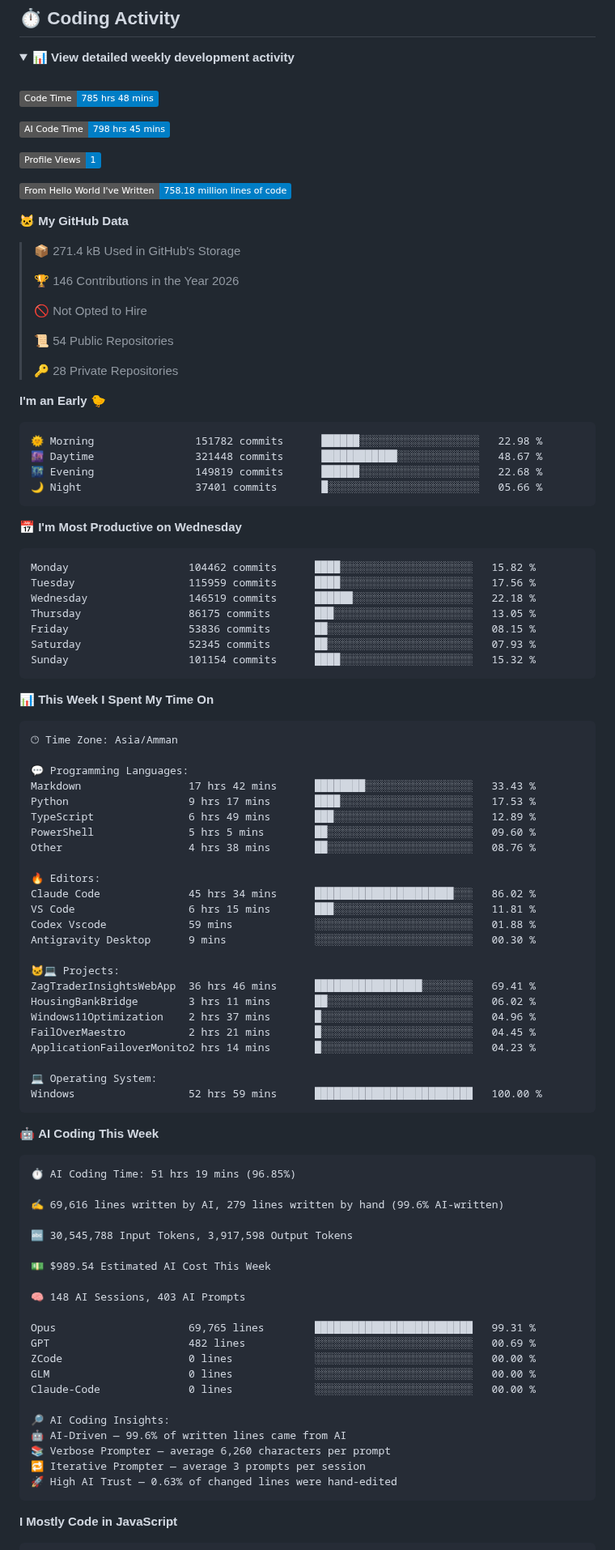
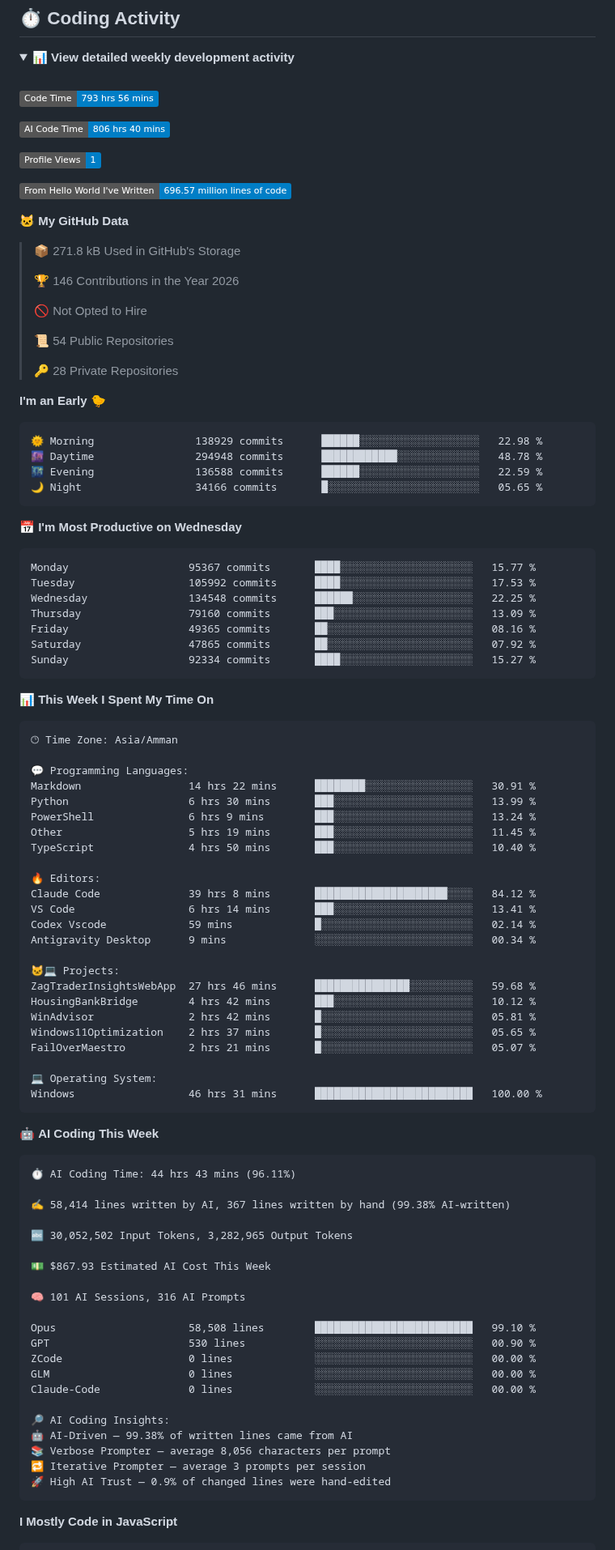
Before and after one commit to Talal-Sharaa/Talal-Sharaa, a Markdown page: README.md, the part around one of its changes. Shown at 81% size. GitHub-like rendering; folded sections open; badges without logos.

Commit message:
Updated with Dev Metrics

````diff
--- a/README.md
+++ b/README.md
@@ -145,17 +145,17 @@ The project focuses on making the underlying information easier to search, navig
 <br />
 
 <!--START_SECTION:waka-->
-![Code Time](http://img.shields.io/badge/Code%20Time-785%20hrs%2048%20mins-blue?style=flat)
+![Code Time](http://img.shields.io/badge/Code%20Time-793%20hrs%2056%20mins-blue?style=flat)
 
-![AI Code Time](http://img.shields.io/badge/AI%20Code%20Time-798%20hrs%2045%20mins-blue?style=flat)
+![AI Code Time](http://img.shields.io/badge/AI%20Code%20Time-806%20hrs%2040%20mins-blue?style=flat)
 
 ![Profile Views](http://img.shields.io/badge/Profile%20Views-1-blue?style=flat)
 
-![Lines of code](https://img.shields.io/badge/From%20Hello%20World%20I%27ve%20Written-758.18%20million%20lines%20of%20code-blue?style=flat)
+![Lines of code](https://img.shields.io/badge/From%20Hello%20World%20I%27ve%20Written-696.57%20million%20lines%20of%20code-blue?style=flat)
 
 **🐱 My GitHub Data**
 
-> 📦 271.4 kB Used in GitHub's Storage
+> 📦 271.8 kB Used in GitHub's Storage
  >
 > 🏆 146 Contributions in the Year 2026
  >
@@ -168,21 +168,21 @@ The project focuses on making the underlying information easier to search, navig
 **I'm an Early 🐤**
 
 ```text
-🌞 Morning                151782 commits      ██████░░░░░░░░░░░░░░░░░░░   22.98 %
-🌆 Daytime                321448 commits      ████████████░░░░░░░░░░░░░   48.67 %
-🌃 Evening                149819 commits      ██████░░░░░░░░░░░░░░░░░░░   22.68 %
-🌙 Night                  37401 commits       █░░░░░░░░░░░░░░░░░░░░░░░░   05.66 %
+🌞 Morning                138929 commits      ██████░░░░░░░░░░░░░░░░░░░   22.98 %
+🌆 Daytime                294948 commits      ████████████░░░░░░░░░░░░░   48.78 %
+🌃 Evening                136588 commits      ██████░░░░░░░░░░░░░░░░░░░   22.59 %
+🌙 Night                  34166 commits       █░░░░░░░░░░░░░░░░░░░░░░░░   05.65 %
 ```
 📅 **I'm Most Productive on Wednesday**
 
 ```text
-Monday                   104462 commits      ████░░░░░░░░░░░░░░░░░░░░░   15.82 %
-Tuesday                  115959 commits      ████░░░░░░░░░░░░░░░░░░░░░   17.56 %
-Wednesday                146519 commits      ██████░░░░░░░░░░░░░░░░░░░   22.18 %
-Thursday                 86175 commits       ███░░░░░░░░░░░░░░░░░░░░░░   13.05 %
-Friday                   53836 commits       ██░░░░░░░░░░░░░░░░░░░░░░░   08.15 %
-Saturday                 52345 commits       ██░░░░░░░░░░░░░░░░░░░░░░░   07.93 %
-Sunday                   101154 commits      ████░░░░░░░░░░░░░░░░░░░░░   15.32 %
+Monday                   95367 commits       ████░░░░░░░░░░░░░░░░░░░░░   15.77 %
+Tuesday                  105992 commits      ████░░░░░░░░░░░░░░░░░░░░░   17.53 %
+Wednesday                134548 commits      ██████░░░░░░░░░░░░░░░░░░░   22.25 %
+Thursday                 79160 commits       ███░░░░░░░░░░░░░░░░░░░░░░   13.09 %
+Friday                   49365 commits       ██░░░░░░░░░░░░░░░░░░░░░░░   08.16 %
+Saturday                 47865 commits       ██░░░░░░░░░░░░░░░░░░░░░░░   07.92 %
+Sunday                   92334 commits       ████░░░░░░░░░░░░░░░░░░░░░   15.27 %
 ```
 
 
@@ -192,53 +192,53 @@ Sunday                   101154 commits      ████░░░░░░░
 🕑︎ Time Zone: Asia/Amman
 
 💬 Programming Languages:
-Markdown                 17 hrs 42 mins      ████████░░░░░░░░░░░░░░░░░   33.43 %
-Python                   9 hrs 17 mins       ████░░░░░░░░░░░░░░░░░░░░░   17.53 %
-TypeScript               6 hrs 49 mins       ███░░░░░░░░░░░░░░░░░░░░░░   12.89 %
-PowerShell               5 hrs 5 mins        ██░░░░░░░░░░░░░░░░░░░░░░░   09.60 %
-Other                    4 hrs 38 mins       ██░░░░░░░░░░░░░░░░░░░░░░░   08.76 %
+Markdown                 14 hrs 22 mins      ████████░░░░░░░░░░░░░░░░░   30.91 %
+Python                   6 hrs 30 mins       ███░░░░░░░░░░░░░░░░░░░░░░   13.99 %
+PowerShell               6 hrs 9 mins        ███░░░░░░░░░░░░░░░░░░░░░░   13.24 %
+Other                    5 hrs 19 mins       ███░░░░░░░░░░░░░░░░░░░░░░   11.45 %
+TypeScript               4 hrs 50 mins       ███░░░░░░░░░░░░░░░░░░░░░░   10.40 %
 
 🔥 Editors:
-Claude Code              45 hrs 34 mins      ██████████████████████░░░   86.02 %
-VS Code                  6 hrs 15 mins       ███░░░░░░░░░░░░░░░░░░░░░░   11.81 %
-Codex Vscode             59 mins             ░░░░░░░░░░░░░░░░░░░░░░░░░   01.88 %
-Antigravity Desktop      9 mins              ░░░░░░░░░░░░░░░░░░░░░░░░░   00.30 %
+Claude Code              39 hrs 8 mins       █████████████████████░░░░   84.12 %
+VS Code                  6 hrs 14 mins       ███░░░░░░░░░░░░░░░░░░░░░░   13.41 %
+Codex Vscode             59 mins             █░░░░░░░░░░░░░░░░░░░░░░░░   02.14 %
+Antigravity Desktop      9 mins              ░░░░░░░░░░░░░░░░░░░░░░░░░   00.34 %
 
 🐱‍💻 Projects:
-ZagTraderInsightsWebApp  36 hrs 46 mins      █████████████████░░░░░░░░   69.41 %
-HousingBankBridge        3 hrs 11 mins       ██░░░░░░░░░░░░░░░░░░░░░░░   06.02 %
-Windows11Optimization    2 hrs 37 mins       █░░░░░░░░░░░░░░░░░░░░░░░░   04.96 %
-FailOverMaestro          2 hrs 21 mins       █░░░░░░░░░░░░░░░░░░░░░░░░   04.45 %
-ApplicationFailoverMonito2 hrs 14 mins       █░░░░░░░░░░░░░░░░░░░░░░░░   04.23 %
+ZagTraderInsightsWebApp  27 hrs 46 mins      ███████████████░░░░░░░░░░   59.68 %
+HousingBankBridge        4 hrs 42 mins       ███░░░░░░░░░░░░░░░░░░░░░░   10.12 %
+WinAdvisor               2 hrs 42 mins       █░░░░░░░░░░░░░░░░░░░░░░░░   05.81 %
+Windows11Optimization    2 hrs 37 mins       █░░░░░░░░░░░░░░░░░░░░░░░░   05.65 %
+FailOverMaestro          2 hrs 21 mins       █░░░░░░░░░░░░░░░░░░░░░░░░   05.07 %
 
 💻 Operating System:
-Windows                  52 hrs 59 mins      █████████████████████████   100.00 %
+Windows                  46 hrs 31 mins      █████████████████████████   100.00 %
 ```
 
 🤖 **AI Coding This Week**
 
 ```text
-⏱ AI Coding Time: 51 hrs 19 mins (96.85%)
+⏱ AI Coding Time: 44 hrs 43 mins (96.11%)
 
-✍️ 69,616 lines written by AI, 279 lines written by hand (99.6% AI-written)
+✍️ 58,414 lines written by AI, 367 lines written by hand (99.38% AI-written)
 
-🔤 30,545,788 Input Tokens, 3,917,598 Output Tokens
+🔤 30,052,502 Input Tokens, 3,282,965 Output Tokens
 
-💵 $989.54 Estimated AI Cost This Week
+💵 $867.93 Estimated AI Cost This Week
 
-🧠 148 AI Sessions, 403 AI Prompts
+🧠 101 AI Sessions, 316 AI Prompts
 
-Opus                     69,765 lines        █████████████████████████   99.31 %
-GPT                      482 lines           ░░░░░░░░░░░░░░░░░░░░░░░░░   00.69 %
+Opus                     58,508 lines        █████████████████████████   99.10 %
+GPT                      530 lines           ░░░░░░░░░░░░░░░░░░░░░░░░░   00.90 %
 ZCode                    0 lines             ░░░░░░░░░░░░░░░░░░░░░░░░░   00.00 %
 GLM                      0 lines             ░░░░░░░░░░░░░░░░░░░░░░░░░   00.00 %
 Claude-Code              0 lines             ░░░░░░░░░░░░░░░░░░░░░░░░░   00.00 %
 
 🔎 AI Coding Insights:
-🤖 AI-Driven — 99.6% of written lines came from AI
-📚 Verbose Prompter — average 6,260 characters per prompt
+🤖 AI-Driven — 99.38% of written lines came from AI
+📚 Verbose Prompter — average 8,056 characters per prompt
 🔁 Iterative Prompter — average 3 prompts per session
-🚀 High AI Trust — 0.63% of changed lines were hand-edited
+🚀 High AI Trust — 0.9% of changed lines were hand-edited
 ```
 
 **I Mostly Code in JavaScript**
````
Also changed, not shown: other parts of README.md (+1 -1 lines), assets/bar_graph.png.
